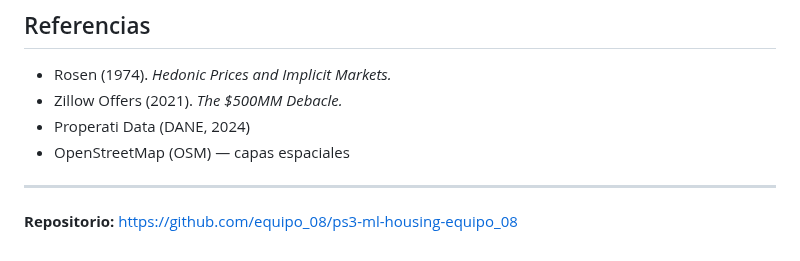
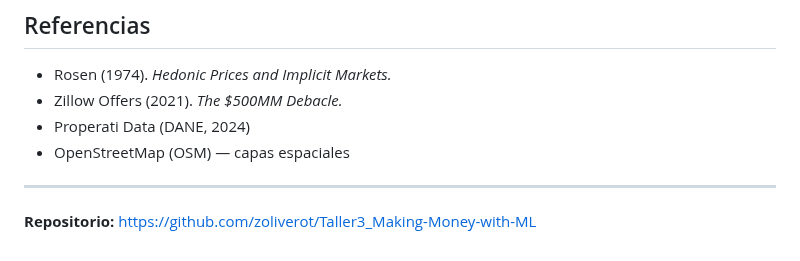
Before and after one commit to zoliverot/Taller3_Making-Money-with-ML, a Markdown page: README.md, the part around the change. Rendered like a GitHub page.

```diff
--- a/README.md
+++ b/README.md
@@ -79,4 +79,4 @@ install.packages(readLines('requirements_R.txt'))
 - OpenStreetMap (OSM) — capas espaciales
 
 ---
-**Repositorio:** https://github.com/equipo_08/ps3-ml-housing-equipo_08
+**Repositorio:** https://github.com/zoliverot/Taller3_Making-Money-with-ML
```
